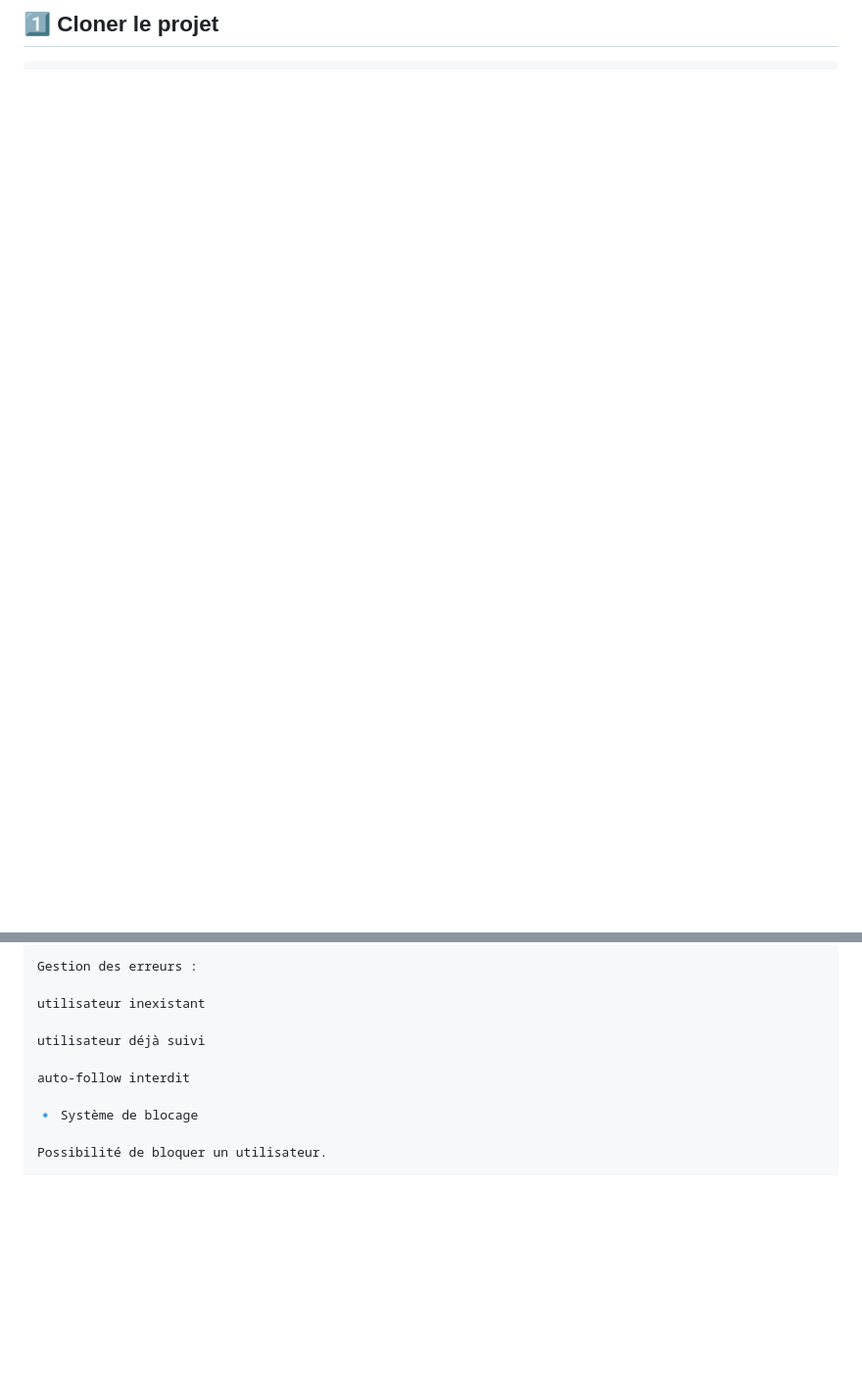
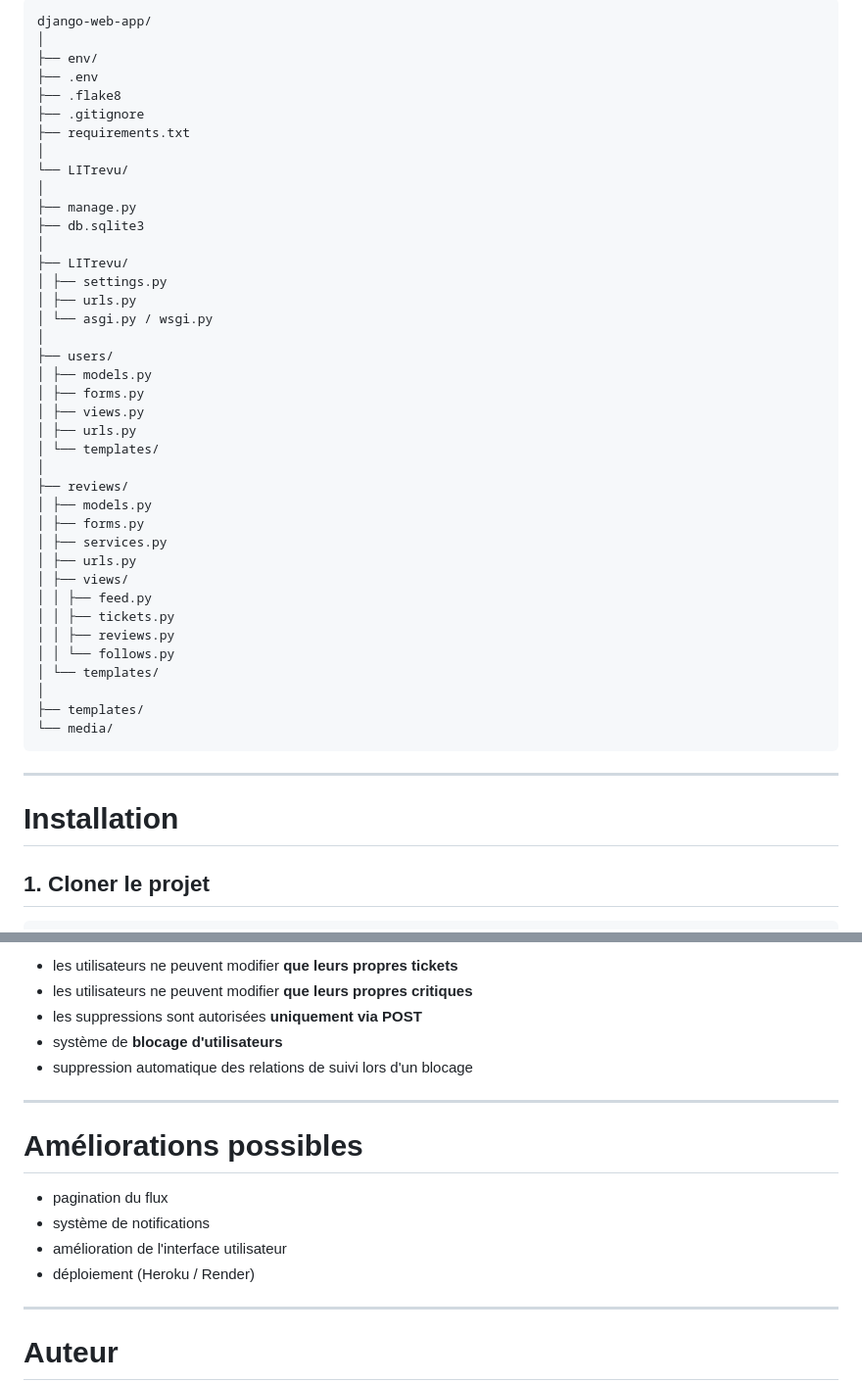
Before and after one commit to Aurelien7777/D-veloppez-une-application-Web-en-utilisant-Django, a Markdown page: readme.md, 2 parts joined by grey strips. Shown at 98% size. Rendered like a GitHub page; blank space fills up the shorter version.

````diff
--- a/readme.md
+++ b/readme.md
@@ -26,4 +68,50 @@ Projet réalisé dans le cadre du parcours **Développeur d'application Python
 
-## 1️⃣ Cloner le projet
+```
+django-web-app/
+│
+├── env/
+├── .env
+├── .flake8
+├── .gitignore
+├── requirements.txt
+│
+└── LITrevu/
+│
+├── manage.py
+├── db.sqlite3
+│
+├── LITrevu/
+│ ├── settings.py
+│ ├── urls.py
+│ └── asgi.py / wsgi.py
+│
+├── users/
+│ ├── models.py
+│ ├── forms.py
+│ ├── views.py
+│ ├── urls.py
+│ └── templates/
+│
+├── reviews/
+│ ├── models.py
+│ ├── forms.py
+│ ├── services.py
+│ ├── urls.py
+│ ├── views/
+│ │ ├── feed.py
+│ │ ├── tickets.py
+│ │ ├── reviews.py
+│ │ └── follows.py
+│ └── templates/
+│
+├── templates/
+└── media/
+```
+
+---
+
+# Installation
+
+## 1. Cloner le projet
 
 ```bash
@@ -83,13 +219,20 @@ Désabonnement possible
 
-Gestion des erreurs :
+- les utilisateurs ne peuvent modifier **que leurs propres tickets**
+- les utilisateurs ne peuvent modifier **que leurs propres critiques**
+- les suppressions sont autorisées **uniquement via POST**
+- système de **blocage d'utilisateurs**
+- suppression automatique des relations de suivi lors d'un blocage
 
-utilisateur inexistant
+---
 
-utilisateur déjà suivi
+# Améliorations possibles
 
-auto-follow interdit
+- pagination du flux
+- système de notifications
+- amélioration de l'interface utilisateur
+- déploiement (Heroku / Render)
 
-🔹 Système de blocage
+---
 
-Possibilité de bloquer un utilisateur.
+# Auteur
 
````
Also changed, not shown: other parts of readme.md (+131 -141 lines).
